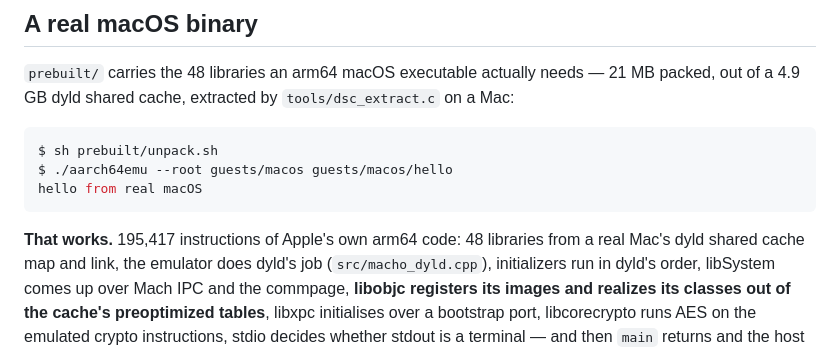
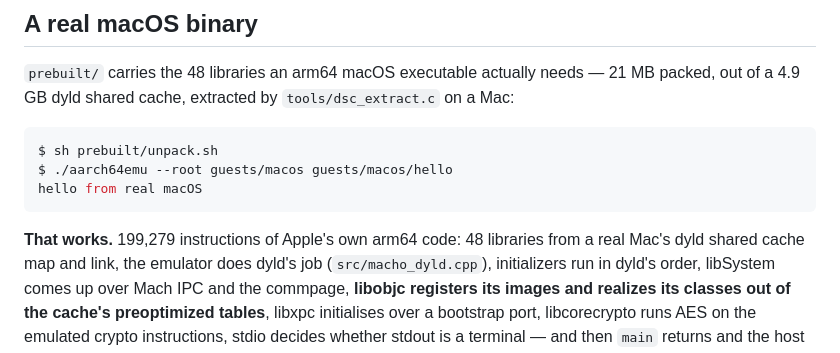
Before and after one commit to yomei-o/aarch64_emu_cpp, a Markdown page: README.md, the part around the change. Rendered like a GitHub page.

````diff
--- a/README.md
+++ b/README.md
@@ -160,7 +160,7 @@ $ ./aarch64emu --root guests/macos guests/macos/hello
 hello from real macOS
 ```
 
-**That works.** 195,417 instructions of Apple's own arm64 code: 48 libraries from a real
+**That works.** 199,279 instructions of Apple's own arm64 code: 48 libraries from a real
 Mac's dyld shared cache map and link, the emulator does dyld's job
 (`src/macho_dyld.cpp`), initializers run in dyld's order, libSystem comes up over Mach IPC
 and the commpage, **libobjc registers its images and realizes its classes out of the
````
Also changed, not shown: resume.md (+1 -1 lines).
